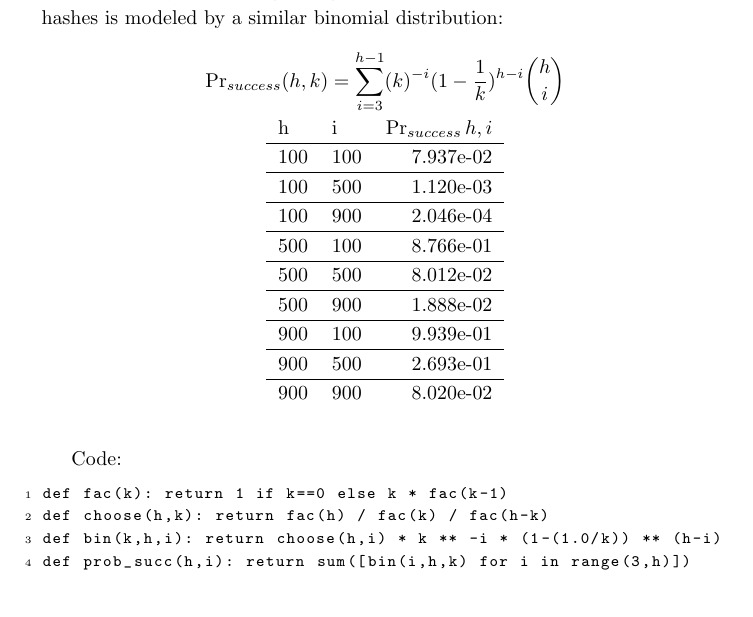
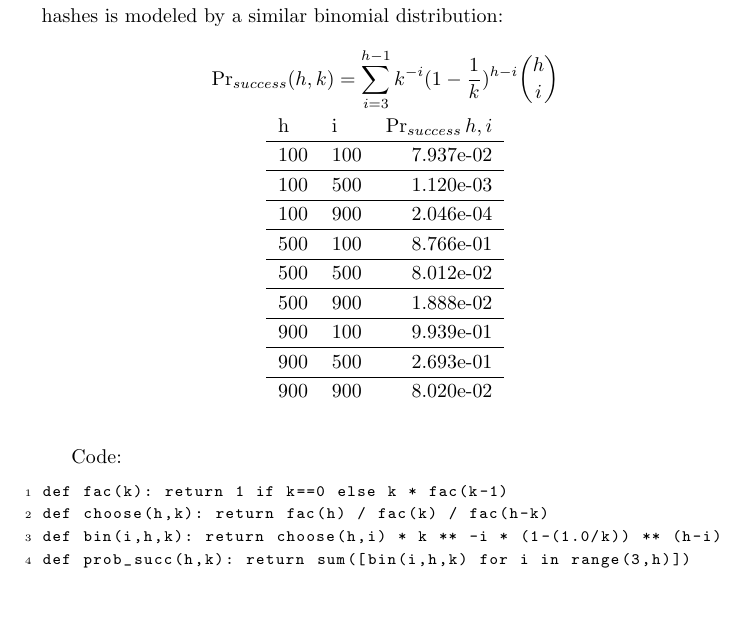
Before and after one commit to storj/whitepaper, a LaTeX paper (Storj Whitepaper V2.tex): part of page 32 of 37, cut so that both start at the same text. Compiled offline with pdfLaTeX.

Commit message:
more math fixes

```diff
--- a/Storj Whitepaper V2.tex
+++ b/Storj Whitepaper V2.tex
@@ -509,8 +509,8 @@ Code:
 \begin{lstlisting}
 def fac(k): return 1 if k==0 else k * fac(k-1)
 def choose(h,k): return fac(h) / fac(k) / fac(h-k)
-def bin(k,h,i): return choose(h,i) * k ** -i * (1-(1.0/k)) ** (h-i)
-def prob_succ(h,i): return sum([bin(i,h,k) for i in range(3,h)])
+def bin(i,h,k): return choose(h,i) * k ** -i * (1-(1.0/k)) ** (h-i)
+def prob_succ(h,k): return sum([bin(i,h,k) for i in range(3,h)])
 \end{lstlisting}
 
 \subsection{Beach Size}
```
Also changed, not shown: Storj Whitepaper V2.pdf, Storj Whitepaper V2.tex (2 more changed lines).
